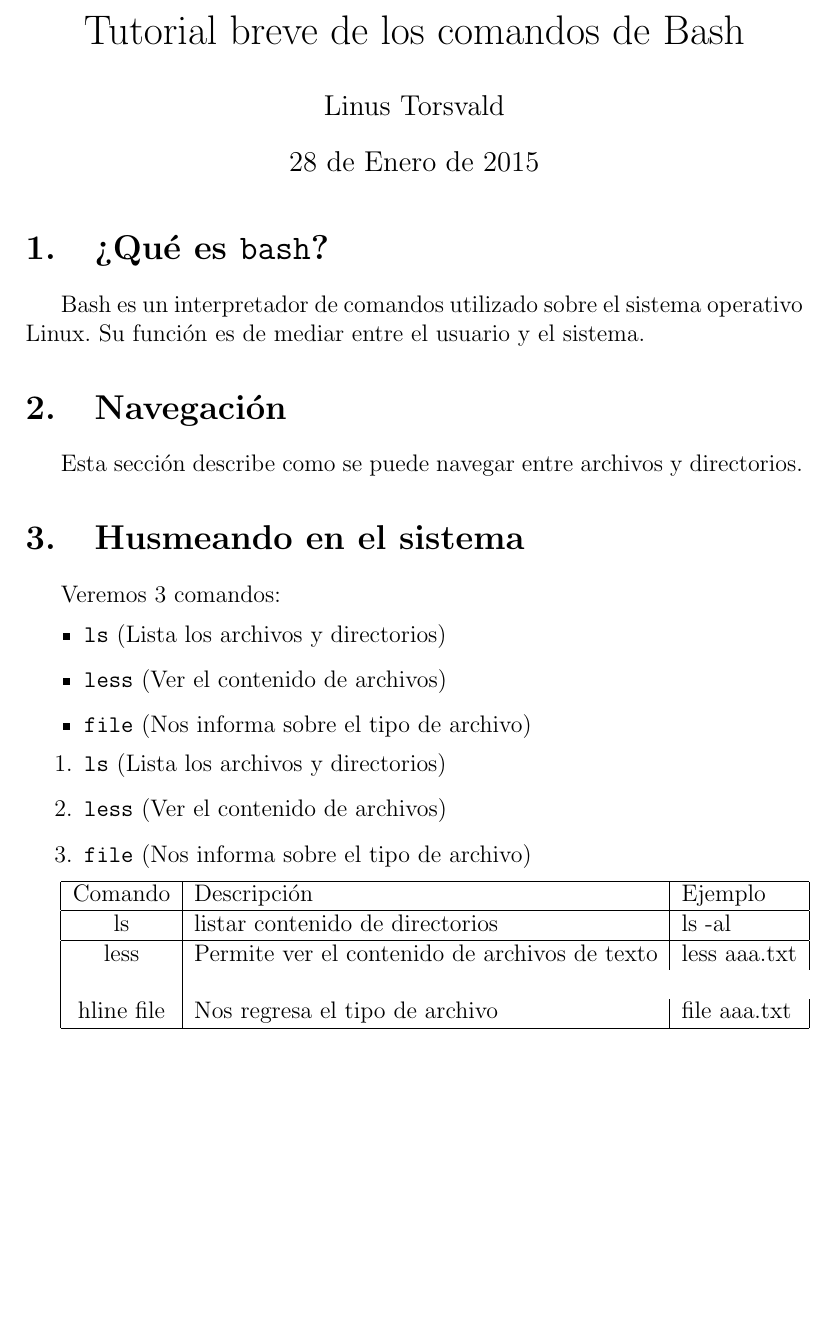
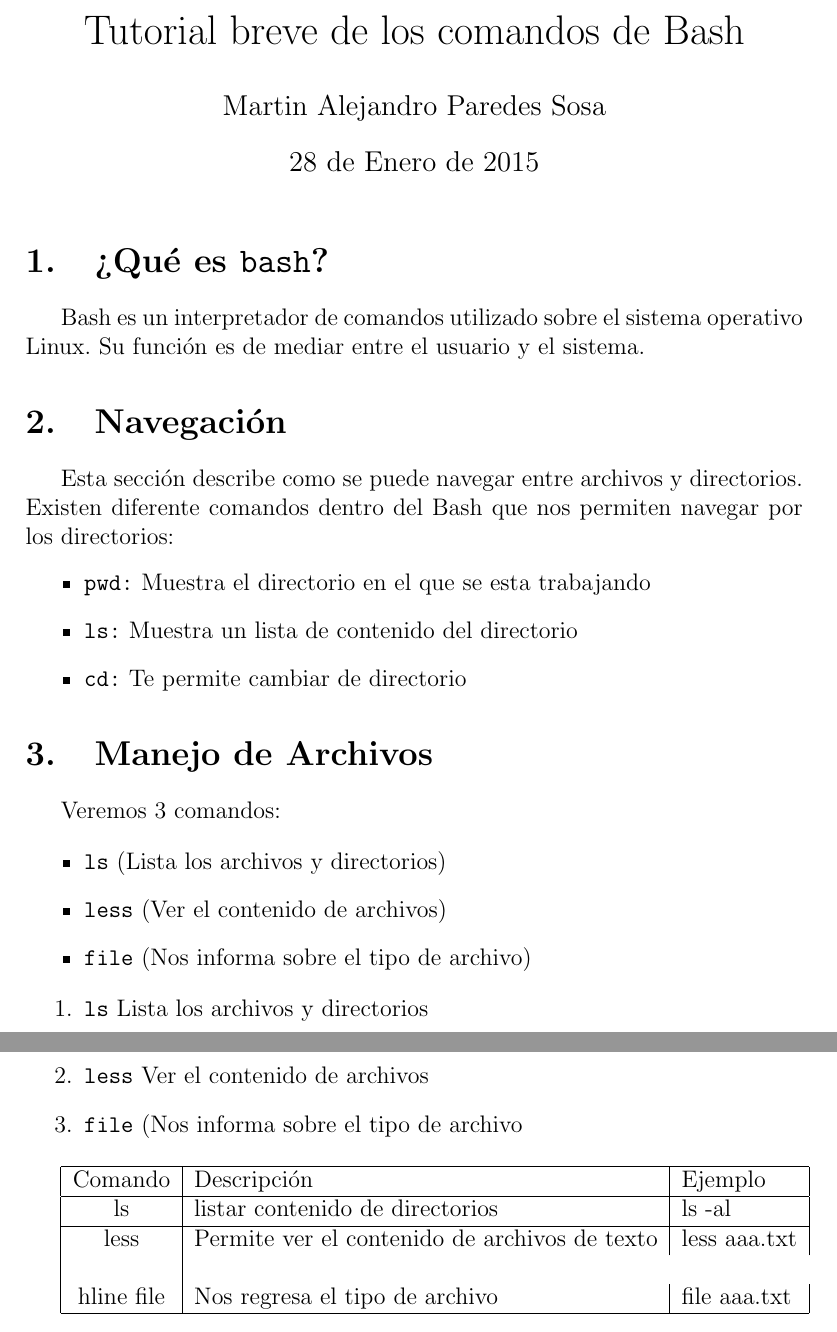
Before and after one commit to maps16/Programacion9152, a LaTeX document (manual_bash.tex): part of page 1 of 2 before the commit and two parts of pages 1 and 2 of 2 after it, the two joined at a grey line, cut so that both start at the same text, the shorter picture padded with empty space. Compiled offline with pdfLaTeX.

Commit message:
Manual Bash

```diff
--- a/manual_bash.tex
+++ b/manual_bash.tex
@@ -10,7 +10,7 @@
 
 % EL titulo, autor y fecha del documento
 \title{Tutorial breve de los comandos de Bash}
-\author{Linus Torsvald}
+\author{Martin Alejandro Paredes Sosa}
 \date{28 de Enero de 2015}
 
 % Aqui comienza el cuerpo del documento
@@ -26,8 +26,14 @@ Su función es de mediar entre el usuario y el sistema.
 \section{Navegación}
 
 Esta sección describe como se puede navegar entre archivos y directorios.
+Existen diferente comandos dentro del Bash que nos permiten navegar por los directorios:
+\begin{itemize}
+\item {\tt pwd:} Muestra el directorio en el que se esta trabajando
+\item {\tt ls:} Muestra un lista de contenido del directorio
+\item {\tt cd:} Te permite cambiar de directorio
+\end{itemize}
 
-\section{Husmeando en el sistema}
+\section{Manejo de Archivos}
 
 Veremos 3 comandos:
 
```
Also changed, not shown: manual_bash.tex (6 more changed lines).
